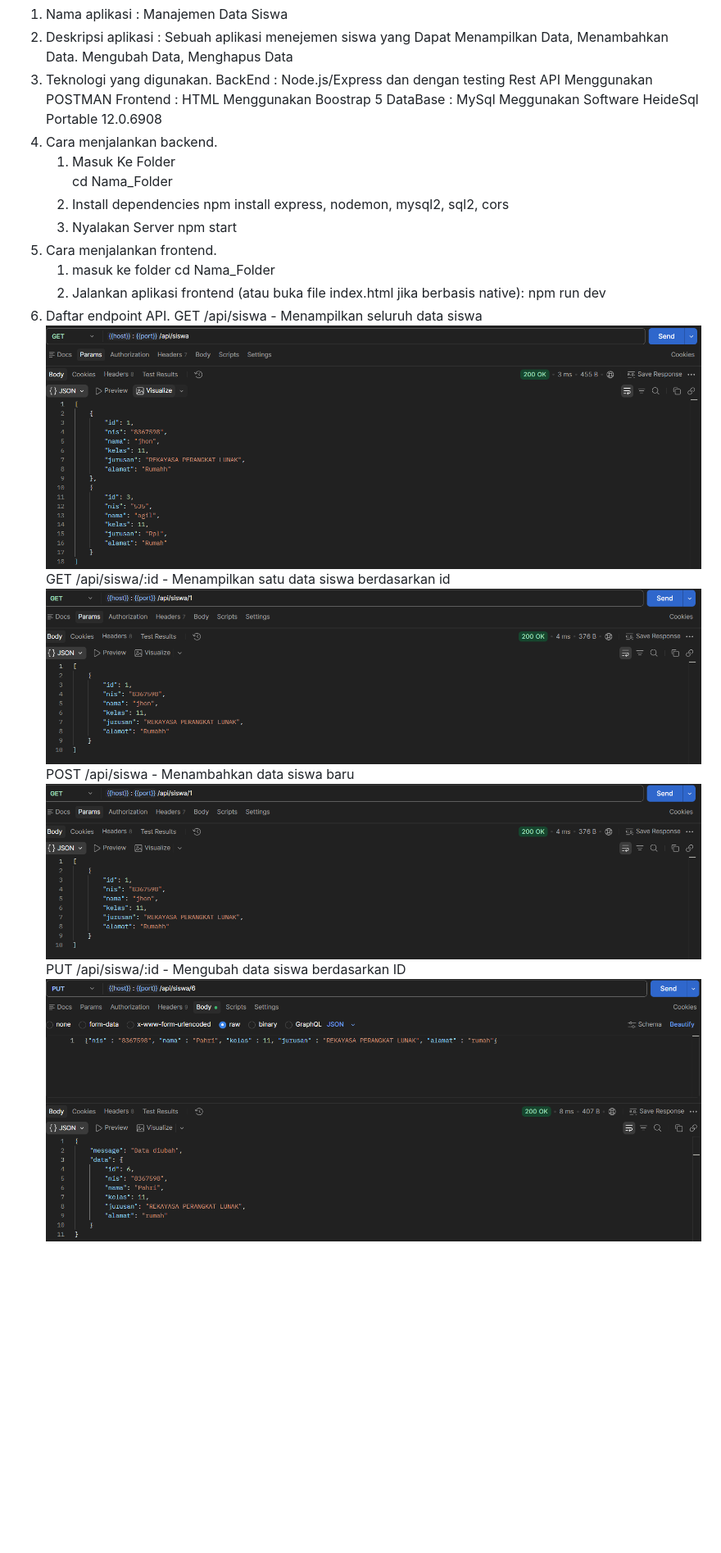
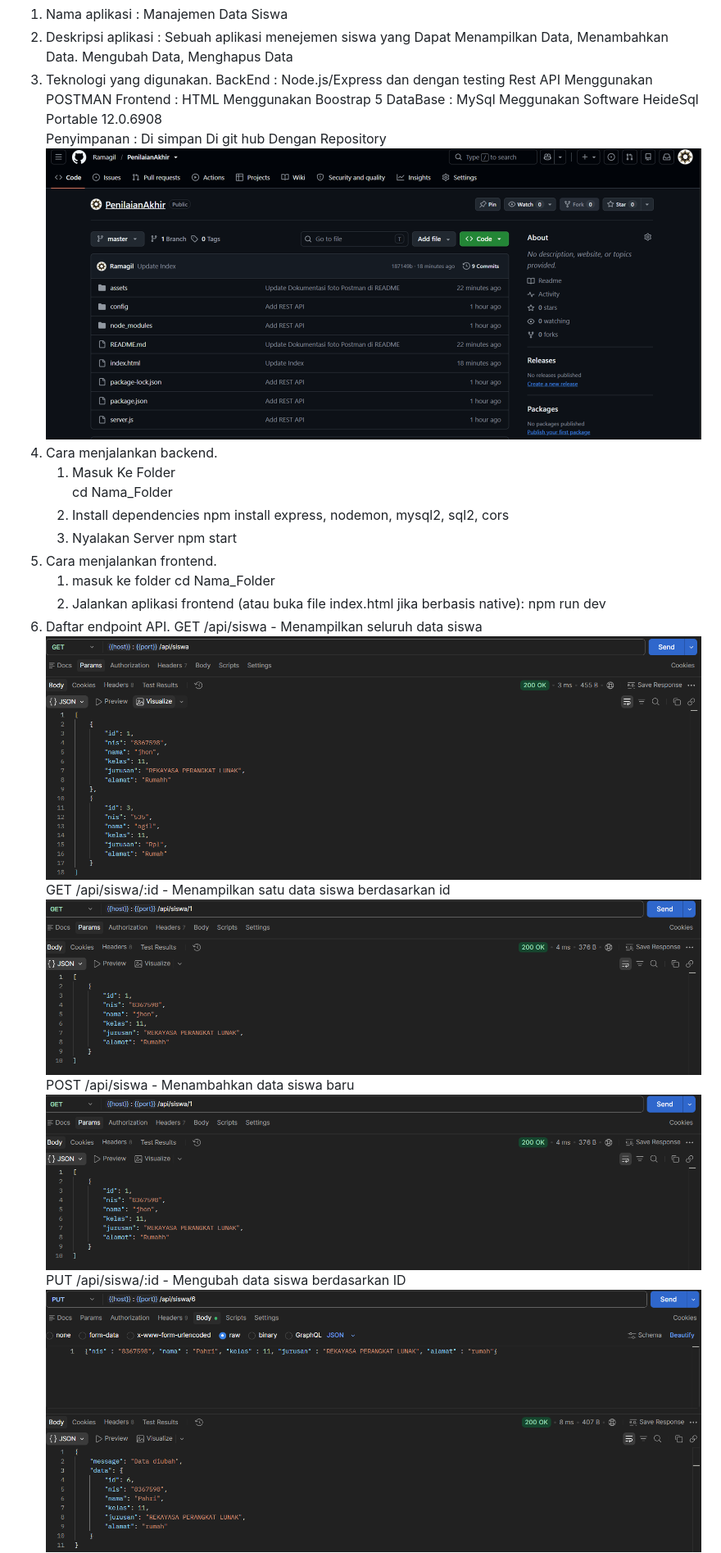
Before and after one commit to Ramagil/PenilaianAkhir, a Markdown page: README.md, the part around the change printed below. Shown: that part at 82% size. Drawn GitHub-style; pictures changed too: assets/github.png (added); blank space fills up the shorter version.

```diff
--- a/README.md
+++ b/README.md
@@ -9,6 +9,9 @@
         HTML Menggunakan Boostrap 5
     DataBase :
         MySql Meggunakan Software HeideSql Portable 12.0.6908
+    Penyimpanan :
+        Di simpan Di git hub Dengan Repository
+        ![Screenshot Git](./assets/github.png)
 4. Cara menjalankan backend.
     1. Masuk Ke Folder
         cd Nama_Folder
```
Also changed, not shown: other parts of README.md (+6 -6 lines).
